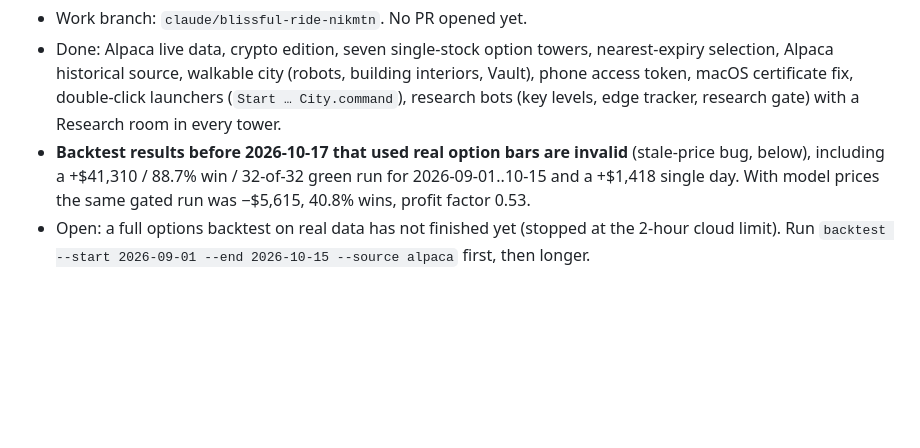
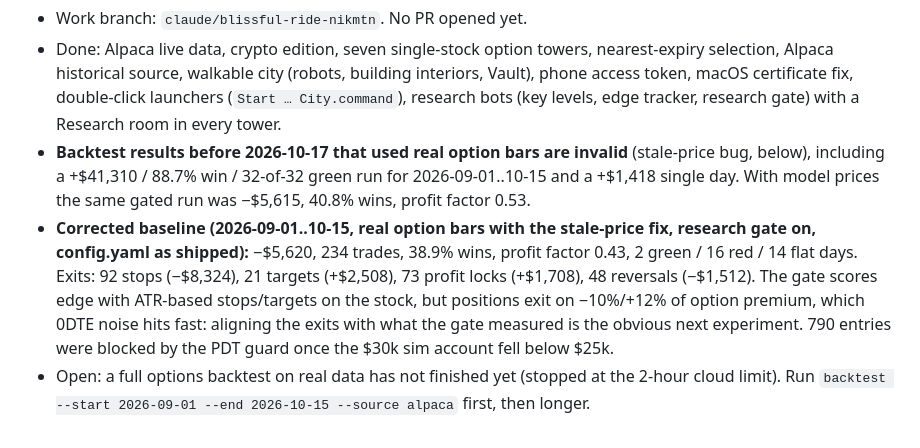
Before and after one commit to seonvaughn/AutoTrade, a Markdown page: CLAUDE.md, the part around the change. GitHub-like rendering; blank space fills up the shorter version.

Commit message:
Record the corrected Sep-Oct backtest baseline in agent memory
Co-Authored-By: Claude Opus 5.5 <noreply@anthropic.com>
Claude-Session: https://claude.ai/code/session_01Eev5sSpzgvH2ePJPrvQ8KE

```diff
--- a/CLAUDE.md
+++ b/CLAUDE.md
@@ -137,5 +137,12 @@ To see the city working, use the `run-scalpcity` skill (`.claude/skills/run-scal
 - **Backtest results before 2026-10-17 that used real option bars are invalid** (stale-price bug,
   below), including a +$41,310 / 88.7% win / 32-of-32 green run for 2026-09-01..10-15 and a +$1,418
   single day. With model prices the same gated run was −$5,615, 40.8% wins, profit factor 0.53.
+- **Corrected baseline (2026-09-01..10-15, real option bars with the stale-price fix, research gate
+  on, config.yaml as shipped):** −$5,620, 234 trades, 38.9% wins, profit factor 0.43, 2 green /
+  16 red / 14 flat days. Exits: 92 stops (−$8,324), 21 targets (+$2,508), 73 profit locks
+  (+$1,708), 48 reversals (−$1,512). The gate scores edge with ATR-based stops/targets on the stock,
+  but positions exit on −10%/+12% of option premium, which 0DTE noise hits fast: aligning the
+  exits with what the gate measured is the obvious next experiment. 790 entries were blocked by
+  the PDT guard once the $30k sim account fell below $25k.
 - Open: a full options backtest on real data has not finished yet (stopped at the 2-hour cloud
   limit). Run `backtest --start 2026-09-01 --end 2026-10-15 --source alpaca` first, then longer.
```
